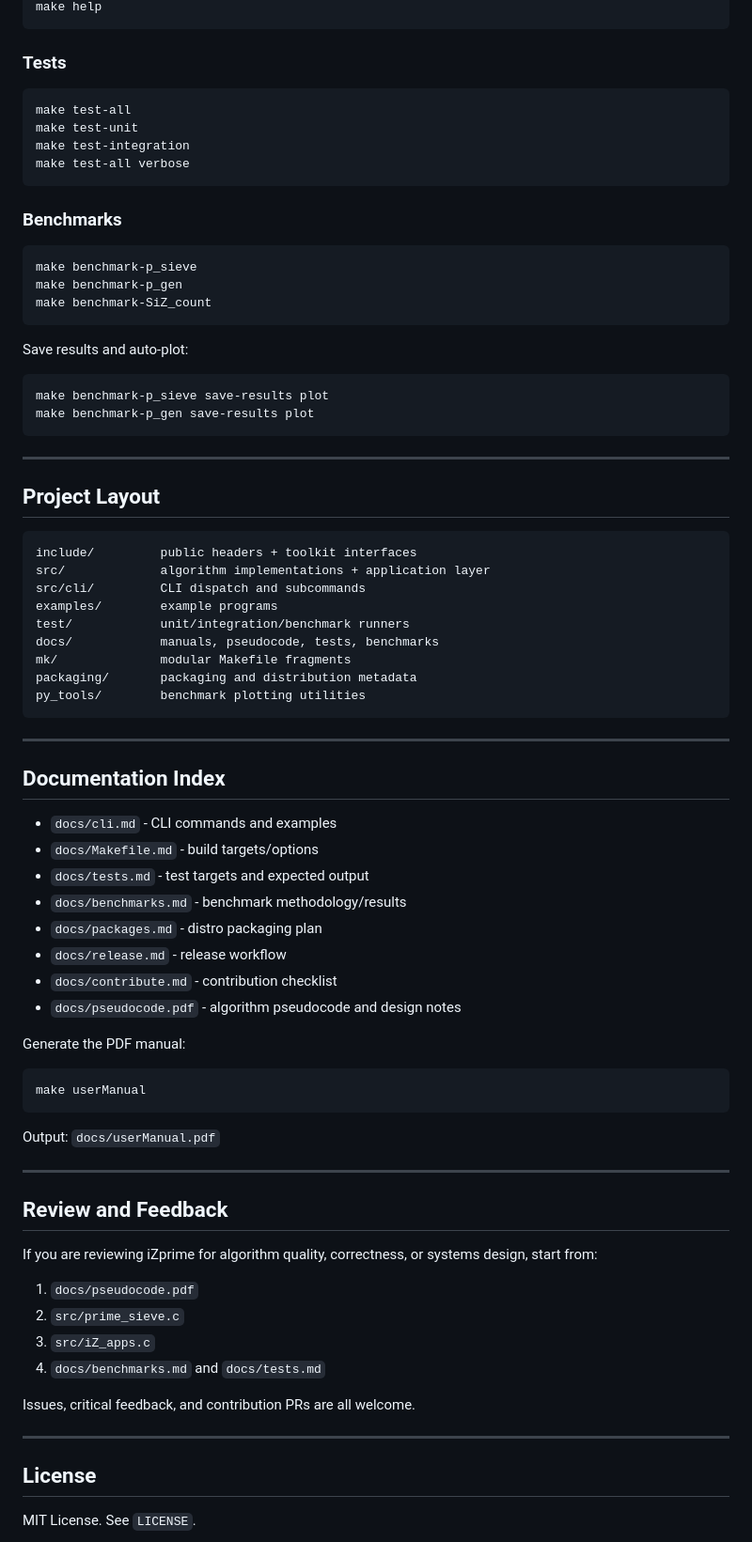
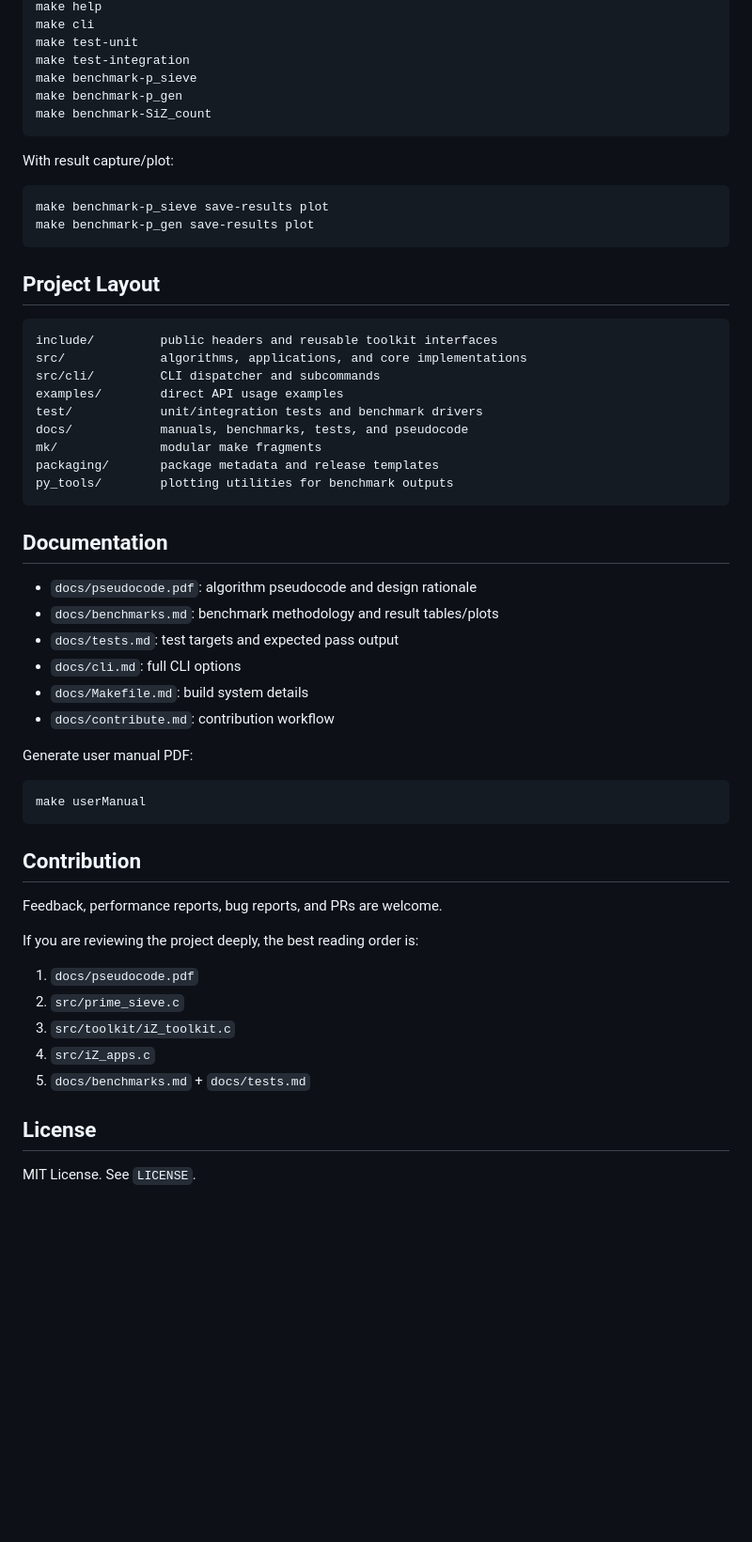
Before and after one commit to Zprime137/iZprime, a Markdown page: README.md, the part around one of its changes. Shown at 94% size. Drawn GitHub-style; blank space fills up the shorter version.

````diff
--- a/README.md
+++ b/README.md
@@ -178,81 +118,59 @@ make clean
 make help
-```
-
-### Tests
-
-```bash
-make test-all
+make cli
 make test-unit
 make test-integration
-make test-all verbose
-```
-
-### Benchmarks
-
-```bash
 make benchmark-p_sieve
 make benchmark-p_gen
 make benchmark-SiZ_count
 ```
 
-Save results and auto-plot:
+With result capture/plot:
 
 ```bash
 make benchmark-p_sieve save-results plot
 make benchmark-p_gen save-results plot
 ```
 
----
-
 ## Project Layout
 
 ```text
-include/         public headers + toolkit interfaces
-src/             algorithm implementations + application layer
-src/cli/         CLI dispatch and subcommands
-examples/        example programs
-test/            unit/integration/benchmark runners
-docs/            manuals, pseudocode, tests, benchmarks
-mk/              modular Makefile fragments
-packaging/       packaging and distribution metadata
-py_tools/        benchmark plotting utilities
+include/         public headers and reusable toolkit interfaces
+src/             algorithms, applications, and core implementations
+src/cli/         CLI dispatcher and subcommands
+examples/        direct API usage examples
+test/            unit/integration tests and benchmark drivers
+docs/            manuals, benchmarks, tests, and pseudocode
+mk/              modular make fragments
+packaging/       package metadata and release templates
+py_tools/        plotting utilities for benchmark outputs
 ```
 
----
+## Documentation
 
-## Documentation Index
+- `docs/pseudocode.pdf`: algorithm pseudocode and design rationale
+- `docs/benchmarks.md`: benchmark methodology and result tables/plots
+- `docs/tests.md`: test targets and expected pass output
+- `docs/cli.md`: full CLI options
+- `docs/Makefile.md`: build system details
+- `docs/contribute.md`: contribution workflow
 
-- `docs/cli.md` - CLI commands and examples
-- `docs/Makefile.md` - build targets/options
-- `docs/tests.md` - test targets and expected output
-- `docs/benchmarks.md` - benchmark methodology/results
-- `docs/packages.md` - distro packaging plan
-- `docs/release.md` - release workflow
-- `docs/contribute.md` - contribution checklist
-- `docs/pseudocode.pdf` - algorithm pseudocode and design notes
-
-Generate the PDF manual:
+Generate user manual PDF:
 
 ```bash
 make userManual
 ```
 
-Output: `docs/userManual.pdf`
+## Contribution
 
----
+Feedback, performance reports, bug reports, and PRs are welcome.
 
-## Review and Feedback
-
-If you are reviewing iZprime for algorithm quality, correctness, or systems design, start from:
+If you are reviewing the project deeply, the best reading order is:
 
 1. `docs/pseudocode.pdf`
 2. `src/prime_sieve.c`
-3. `src/iZ_apps.c`
-4. `docs/benchmarks.md` and `docs/tests.md`
-
-Issues, critical feedback, and contribution PRs are all welcome.
-
----
+3. `src/toolkit/iZ_toolkit.c`
+4. `src/iZ_apps.c`
+5. `docs/benchmarks.md` + `docs/tests.md`
 
 ## License
 
````
Also changed, not shown: other parts of README.md (+68 -128 lines).
